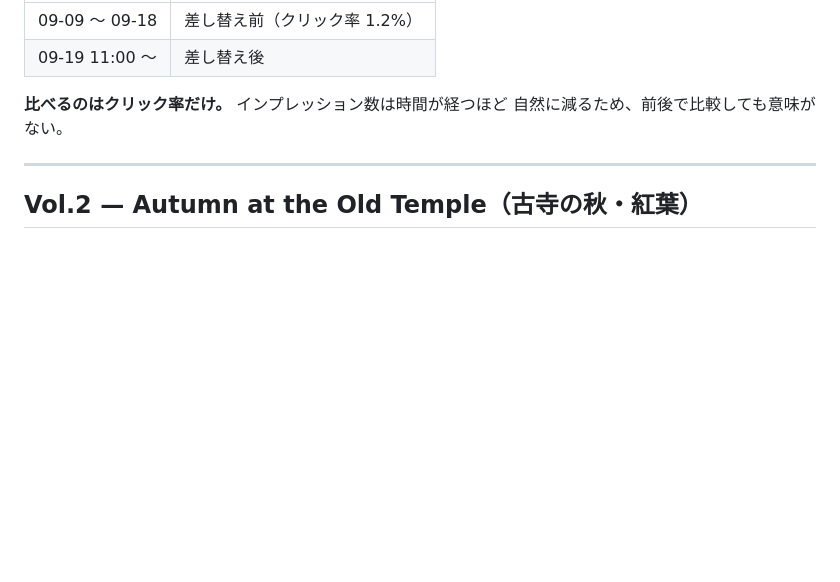
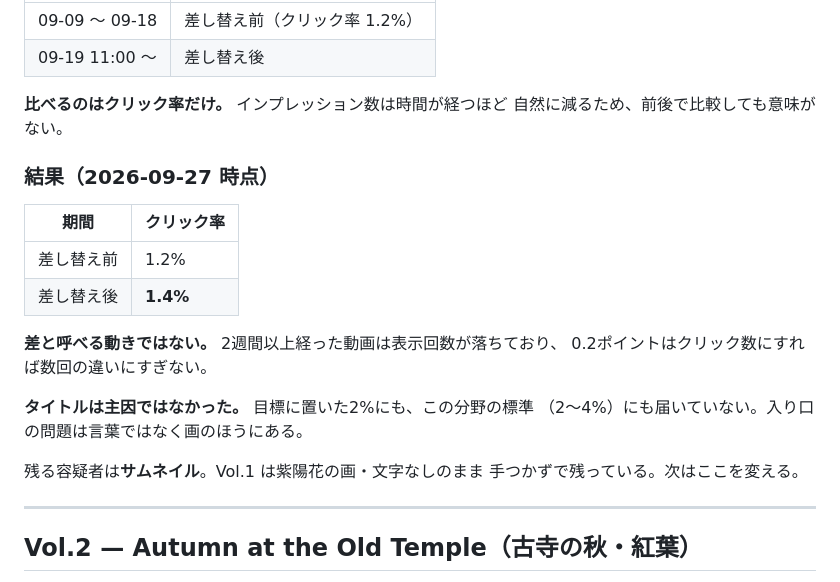
Before and after one commit to jakichan153/mai, a Markdown page: ai-company/videos.md, the part around the change. Drawn GitHub-style; blank space fills up the shorter version.

Commit message:
Vol.1 のタイトル差し替えの結果を記録
差し替え前 1.2% に対し、差し替え後 1.4%。2週間以上経過して表示
回数が落ちている状態での0.2ポイントは、クリック数にして数回の
違いであり差とは言えない。

タイトルは主因ではなかったと判断する。入り口の問題は言葉ではなく
画のほうにあり、残る容疑者は文字なしのままのサムネイルである。

Co-Authored-By: Claude Opus 5 <noreply@anthropic.com>
Claude-Session: https://claude.ai/code/session_01ELApb2bDgHBUTf36U5g1Jr

```diff
--- a/ai-company/videos.md
+++ b/ai-company/videos.md
@@ -76,6 +76,22 @@ Vol.2 が4点同時に変えていて要因を分離できないのに対し、
 **比べるのはクリック率だけ。** インプレッション数は時間が経つほど
 自然に減るため、前後で比較しても意味がない。
 
+### 結果（2026-09-27 時点）
+
+| 期間 | クリック率 |
+|---|---|
+| 差し替え前 | 1.2% |
+| 差し替え後 | **1.4%** |
+
+**差と呼べる動きではない。** 2週間以上経った動画は表示回数が落ちており、
+0.2ポイントはクリック数にすれば数回の違いにすぎない。
+
+**タイトルは主因ではなかった。** 目標に置いた2%にも、この分野の標準
+（2〜4%）にも届いていない。入り口の問題は言葉ではなく画のほうにある。
+
+残る容疑者は**サムネイル**。Vol.1 は紫陽花の画・文字なしのまま
+手つかずで残っている。次はここを変える。
+
 ---
 
 ## Vol.2 — Autumn at the Old Temple（古寺の秋・紅葉）
```
